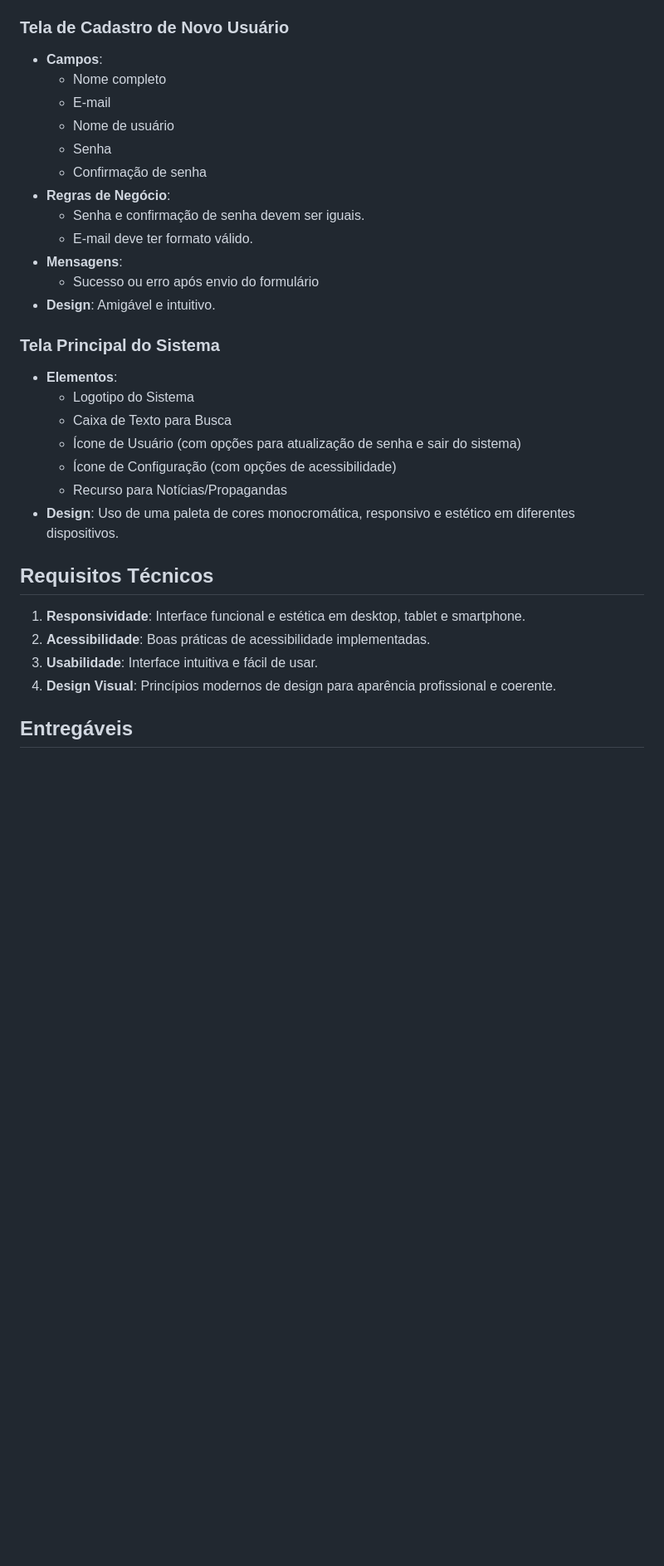
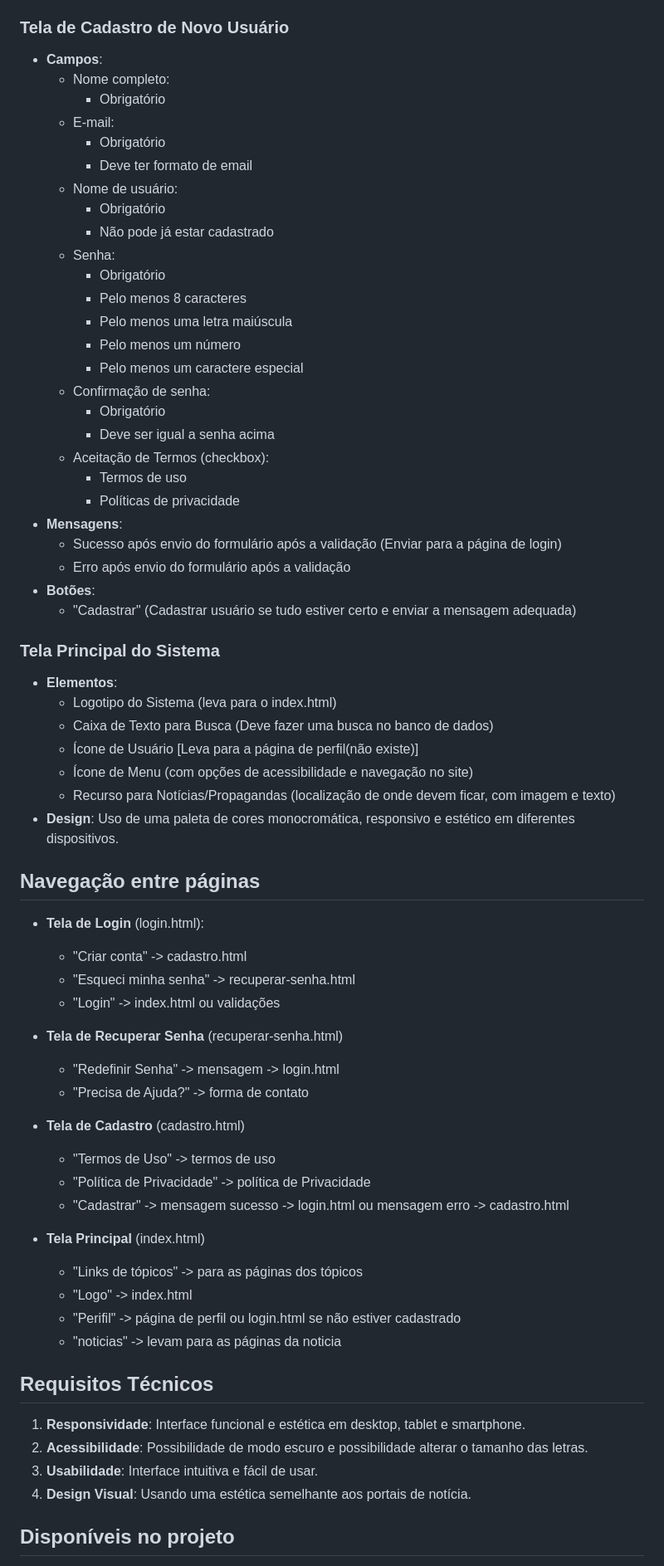
Before and after one commit to Rodrigopalenske/trabalho-devops-ux-uniafa, a Markdown page: README.md, the part around the change printed below. Shown: that part at 83% size. GitHub-like rendering; blank space fills up the shorter version.

Commit message:
Update README.md
Alterando a documentação após mudanças no projeto

```diff
--- a/README.md
+++ b/README.md
@@ -48,33 +53,68 @@ O projeto seguirá os requisitos especificados e será avaliado com base na func
 
 ### Tela de Cadastro de Novo Usuário
 - **Campos**:
-  - Nome completo
-  - E-mail
-  - Nome de usuário
-  - Senha
-  - Confirmação de senha
-- **Regras de Negócio**:
-  - Senha e confirmação de senha devem ser iguais.
-  - E-mail deve ter formato válido.
+  - Nome completo:
+    - Obrigatório
+  - E-mail:
+    - Obrigatório
+    - Deve ter formato de email
+  - Nome de usuário:
+    - Obrigatório
+    - Não pode já estar cadastrado
+  - Senha:
+    - Obrigatório
+    - Pelo menos 8 caracteres
+    - Pelo menos uma letra maiúscula
+    - Pelo menos um número
+    - Pelo menos um caractere especial
+  - Confirmação de senha:
+    - Obrigatório
+    - Deve ser igual a senha acima
+  - Aceitação de Termos (checkbox):
+    - Termos de uso
+    - Políticas de privacidade
 - **Mensagens**:
-  - Sucesso ou erro após envio do formulário
-- **Design**: Amigável e intuitivo.
+  - Sucesso após envio do formulário após a validação (Enviar para a página de login)
+  - Erro após envio do formulário após a validação
+- **Botões**:
+    - "Cadastrar" (Cadastrar usuário se tudo estiver certo e enviar a mensagem adequada)
 
 ### Tela Principal do Sistema
 - **Elementos**:
-  - Logotipo do Sistema
-  - Caixa de Texto para Busca
-  - Ícone de Usuário (com opções para atualização de senha e sair do sistema)
-  - Ícone de Configuração (com opções de acessibilidade)
-  - Recurso para Notícias/Propagandas
+  - Logotipo do Sistema (leva para o index.html)
+  - Caixa de Texto para Busca (Deve fazer uma busca no banco de dados)
+  - Ícone de Usuário [Leva para a página de perfil(não existe)]
+  - Ícone de Menu (com opções de acessibilidade e navegação no site)
+  - Recurso para Notícias/Propagandas (localização de onde devem ficar, com imagem e texto)
 - **Design**: Uso de uma paleta de cores monocromática, responsivo e estético em diferentes dispositivos.
+
+## Navegação entre páginas
+- **Tela de Login** (login.html):
+  - "Criar conta" -> cadastro.html
+  - "Esqueci minha senha" -> recuperar-senha.html
+  - "Login" -> index.html ou validações
+
+- **Tela de Recuperar Senha** (recuperar-senha.html)
+  - "Redefinir Senha" -> mensagem -> login.html
+  - "Precisa de Ajuda?" -> forma de contato
+
+- **Tela de Cadastro** (cadastro.html)
+  - "Termos de Uso" -> termos de uso
+  - "Política de Privacidade" -> política de Privacidade
+  - "Cadastrar" -> mensagem sucesso -> login.html ou mensagem erro -> cadastro.html
+
+- **Tela Principal** (index.html)
+  - "Links de tópicos" -> para as páginas dos tópicos
+  - "Logo" -> index.html
+  - "Perifil" -> página de perfil ou login.html se não estiver cadastrado
+  - "noticias" -> levam para as páginas da noticia
 
 ## Requisitos Técnicos
 
 1. **Responsividade**: Interface funcional e estética em desktop, tablet e smartphone.
-2. **Acessibilidade**: Boas práticas de acessibilidade implementadas.
+2. **Acessibilidade**: Possibilidade de modo escuro e possibilidade alterar o tamanho das letras.
 3. **Usabilidade**: Interface intuitiva e fácil de usar.
-4. **Design Visual**: Princípios modernos de design para aparência profissional e coerente.
+4. **Design Visual**: Usando uma estética semelhante aos portais de notícia.
 
-## Entregáveis
+## Disponíveis no projeto
 
```
Also changed, not shown: other parts of README.md (+32 -44 lines).
